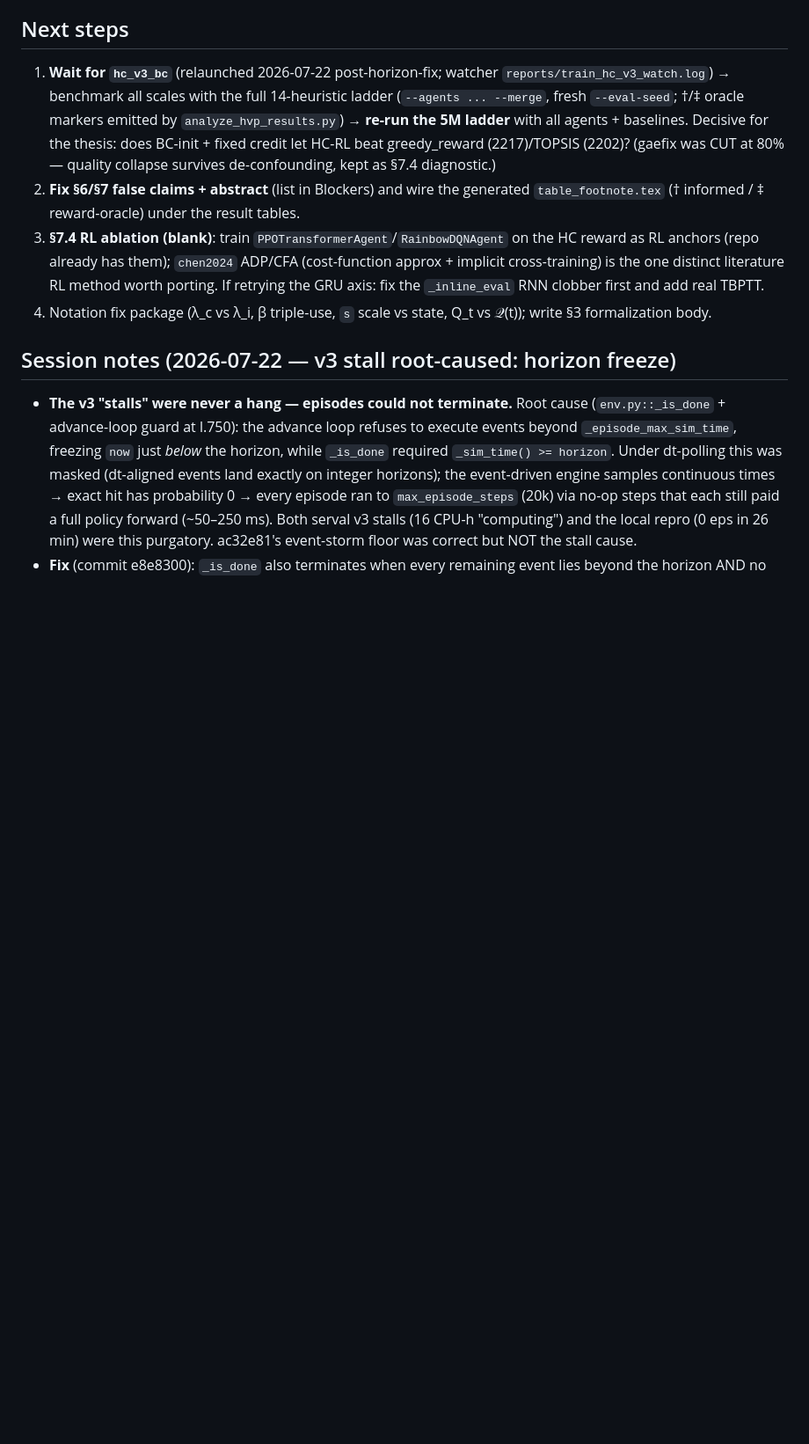
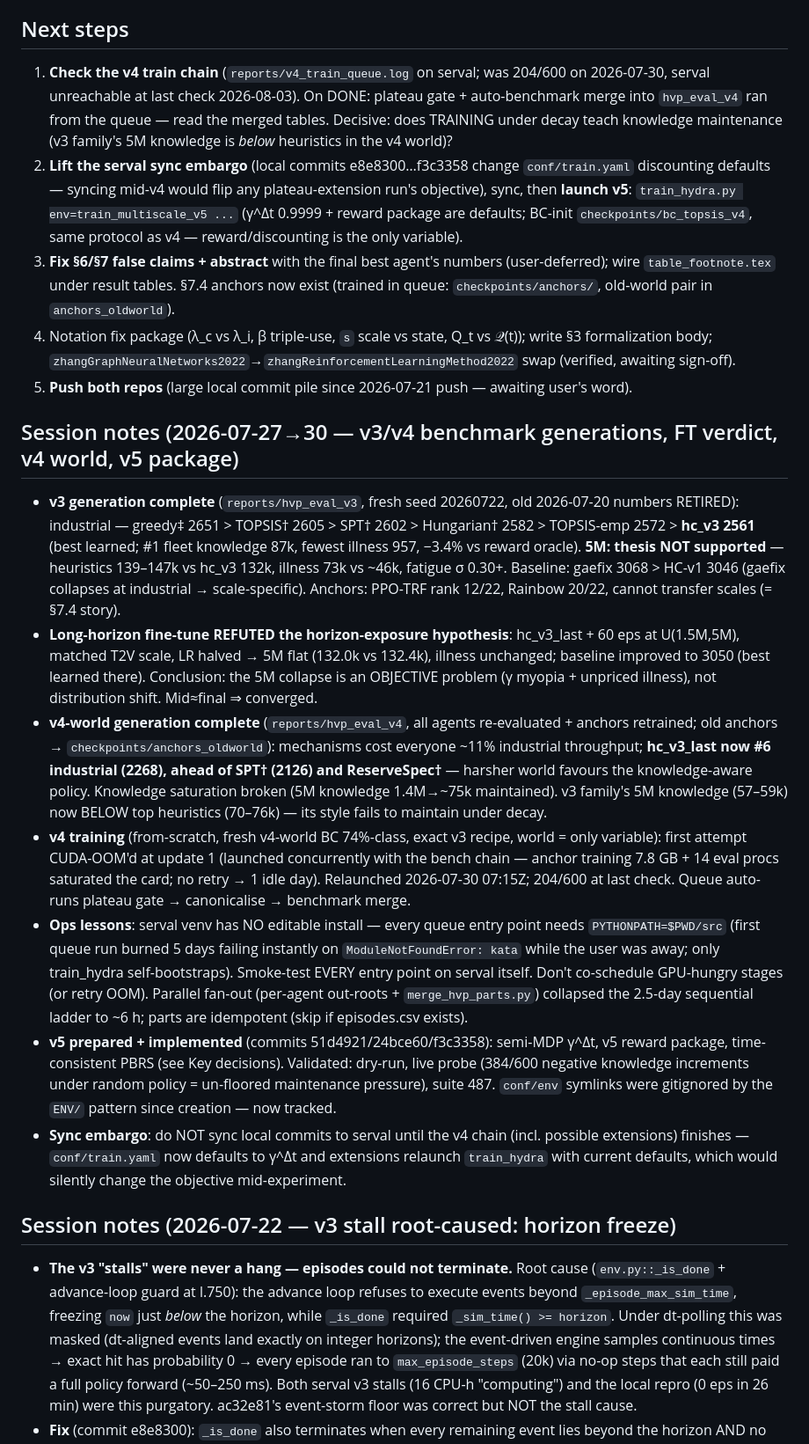
Before and after one commit to AdrienBolling/knowledge-aware-technician-assignment, a Markdown page: CLAUDE.md, the part around one of its changes. Shown at 88% size. Drawn GitHub-style; blank space fills up the shorter version.

Commit message:
docs: CLAUDE.md — preserve 2026-07-27→30 session (v3/v4 generations, FT verdict, v5 package)
Co-Authored-By: Claude Fable 5 <noreply@anthropic.com>

```diff
--- a/CLAUDE.md
+++ b/CLAUDE.md
@@ -53,10 +57,21 @@ Thesis: RL dispatching with human-centric reward (fleet knowledge growth + fatig
 
 ## Next steps
 
-1. **Wait for `hc_v3_bc`** (relaunched 2026-07-22 post-horizon-fix; watcher `reports/train_hc_v3_watch.log`) → benchmark all scales with the full 14-heuristic ladder (`--agents ... --merge`, fresh `--eval-seed`; †/‡ oracle markers emitted by `analyze_hvp_results.py`) → **re-run the 5M ladder** with all agents + baselines. Decisive for the thesis: does BC-init + fixed credit let HC-RL beat greedy_reward (2217)/TOPSIS (2202)? (gaefix was CUT at 80% — quality collapse survives de-confounding, kept as §7.4 diagnostic.)
-2. **Fix §6/§7 false claims + abstract** (list in Blockers) and wire the generated `table_footnote.tex` († informed / ‡ reward-oracle) under the result tables.
-3. **§7.4 RL ablation (blank)**: train `PPOTransformerAgent`/`RainbowDQNAgent` on the HC reward as RL anchors (repo already has them); `chen2024` ADP/CFA (cost-function approx + implicit cross-training) is the one distinct literature RL method worth porting. If retrying the GRU axis: fix the `_inline_eval` RNN clobber first and add real TBPTT.
-4. Notation fix package (λ_c vs λ_i, β triple-use, `s` scale vs state, Q_t vs 𝒬(t)); write §3 formalization body.
+1. **Check the v4 train chain** (`reports/v4_train_queue.log` on serval; was 204/600 on 2026-07-30, serval unreachable at last check 2026-08-03). On DONE: plateau gate + auto-benchmark merge into `hvp_eval_v4` ran from the queue — read the merged tables. Decisive: does TRAINING under decay teach knowledge maintenance (v3 family's 5M knowledge is *below* heuristics in the v4 world)?
+2. **Lift the serval sync embargo** (local commits e8e8300…f3c3358 change `conf/train.yaml` discounting defaults — syncing mid-v4 would flip any plateau-extension run's objective), sync, then **launch v5**: `train_hydra.py env=train_multiscale_v5 ...` (γ^Δt 0.9999 + reward package are defaults; BC-init `checkpoints/bc_topsis_v4`, same protocol as v4 — reward/discounting is the only variable).
+3. **Fix §6/§7 false claims + abstract** with the final best agent's numbers (user-deferred); wire `table_footnote.tex` under result tables. §7.4 anchors now exist (trained in queue: `checkpoints/anchors/`, old-world pair in `anchors_oldworld`).
+4. Notation fix package (λ_c vs λ_i, β triple-use, `s` scale vs state, Q_t vs 𝒬(t)); write §3 formalization body; `zhangGraphNeuralNetworks2022`→`zhangReinforcementLearningMethod2022` swap (verified, awaiting sign-off).
+5. **Push both repos** (large local commit pile since 2026-07-21 push — awaiting user's word).
+
+## Session notes (2026-07-27→30 — v3/v4 benchmark generations, FT verdict, v4 world, v5 package)
+
+- **v3 generation complete** (`reports/hvp_eval_v3`, fresh seed 20260722, old 2026-07-20 numbers RETIRED): industrial — greedy‡ 2651 > TOPSIS† 2605 > SPT† 2602 > Hungarian† 2582 > TOPSIS-emp 2572 > **hc_v3 2561** (best learned; #1 fleet knowledge 87k, fewest illness 957, −3.4% vs reward oracle). **5M: thesis NOT supported** — heuristics 139–147k vs hc_v3 132k, illness 73k vs ~46k, fatigue σ 0.30+. Baseline: gaefix 3068 > HC-v1 3046 (gaefix collapses at industrial → scale-specific). Anchors: PPO-TRF rank 12/22, Rainbow 20/22, cannot transfer scales (= §7.4 story).
+- **Long-horizon fine-tune REFUTED the horizon-exposure hypothesis**: hc_v3_last + 60 eps at U(1.5M,5M), matched T2V scale, LR halved → 5M flat (132.0k vs 132.4k), illness unchanged; baseline improved to 3050 (best learned there). Conclusion: the 5M collapse is an OBJECTIVE problem (γ myopia + unpriced illness), not distribution shift. Mid≈final ⇒ converged.
+- **v4-world generation complete** (`reports/hvp_eval_v4`, all agents re-evaluated + anchors retrained; old anchors → `checkpoints/anchors_oldworld`): mechanisms cost everyone ~11% industrial throughput; **hc_v3_last now #6 industrial (2268), ahead of SPT† (2126) and ReserveSpec†** — harsher world favours the knowledge-aware policy. Knowledge saturation broken (5M knowledge 1.4M→~75k maintained). v3 family's 5M knowledge (57–59k) now BELOW top heuristics (70–76k) — its style fails to maintain under decay.
+- **v4 training** (from-scratch, fresh v4-world BC 74%-class, exact v3 recipe, world = only variable): first attempt CUDA-OOM'd at update 1 (launched concurrently with the bench chain — anchor training 7.8 GB + 14 eval procs saturated the card; no retry → 1 idle day). Relaunched 2026-07-30 07:15Z; 204/600 at last check. Queue auto-runs plateau gate → canonicalise → benchmark merge.
+- **Ops lessons**: serval venv has NO editable install — every queue entry point needs `PYTHONPATH=$PWD/src` (first queue run burned 5 days failing instantly on `ModuleNotFoundError: kata` while the user was away; only train_hydra self-bootstraps). Smoke-test EVERY entry point on serval itself. Don't co-schedule GPU-hungry stages (or retry OOM). Parallel fan-out (per-agent out-roots + `merge_hvp_parts.py`) collapsed the 2.5-day sequential ladder to ~6 h; parts are idempotent (skip if episodes.csv exists).
+- **v5 prepared + implemented** (commits 51d4921/24bce60/f3c3358): semi-MDP γ^Δt, v5 reward package, time-consistent PBRS (see Key decisions). Validated: dry-run, live probe (384/600 negative knowledge increments under random policy = un-floored maintenance pressure), suite 487. `conf/env` symlinks were gitignored by the `ENV/` pattern since creation — now tracked.
+- **Sync embargo**: do NOT sync local commits to serval until the v4 chain (incl. possible extensions) finishes — `conf/train.yaml` now defaults to γ^Δt and extensions relaunch `train_hydra` with current defaults, which would silently change the objective mid-experiment.
 
 ## Session notes (2026-07-22 — v3 stall root-caused: horizon freeze)
 
```
Also changed, not shown: other parts of CLAUDE.md (+5 -1 lines).
